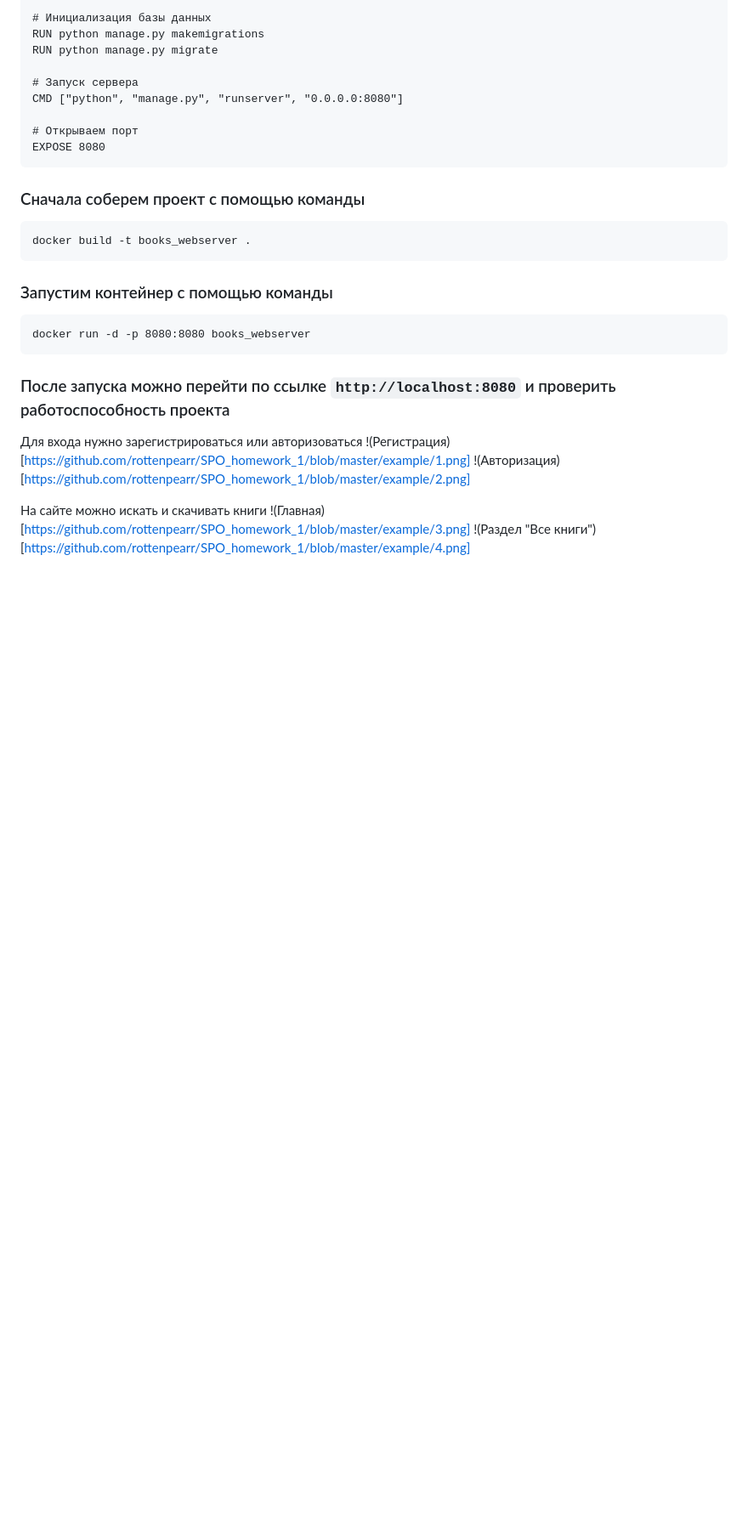
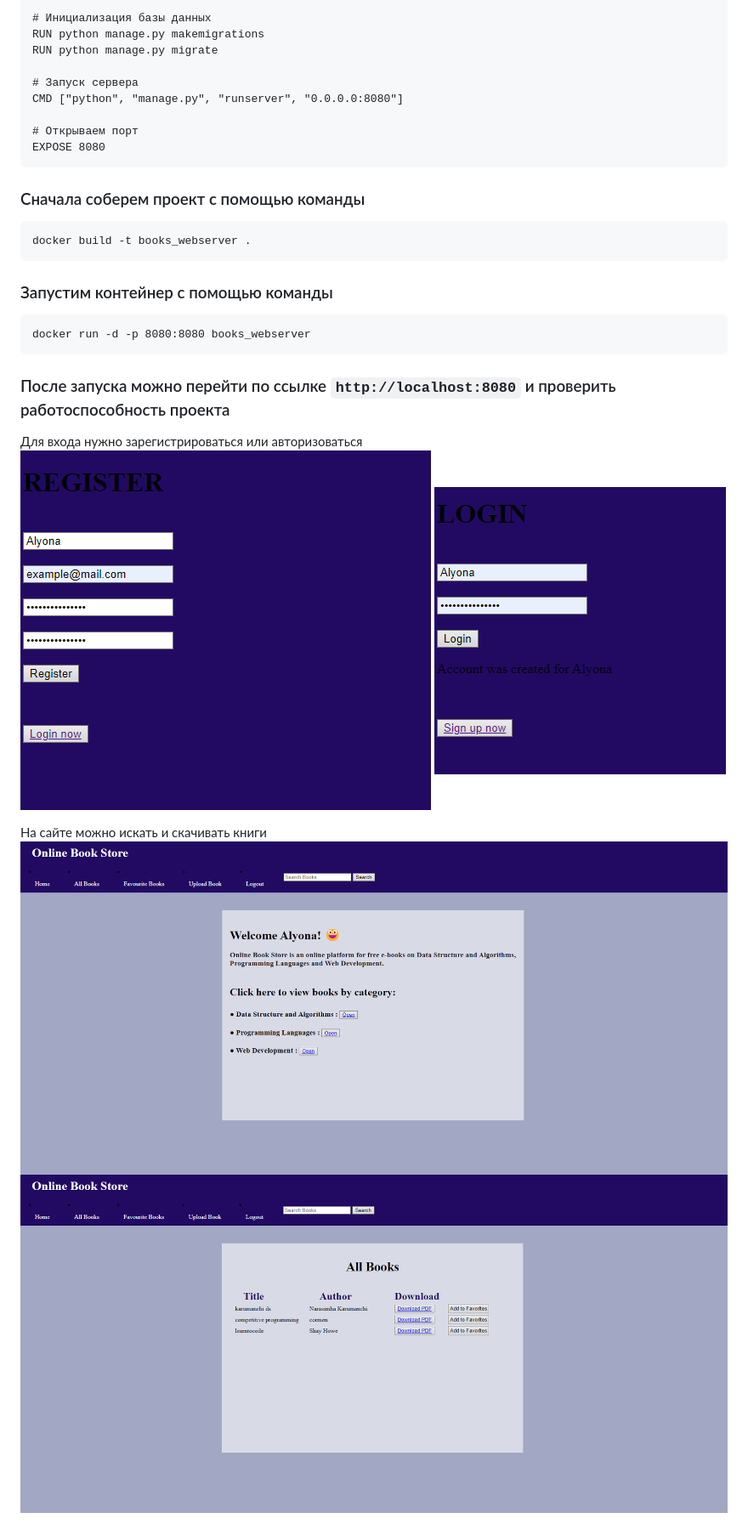
Before and after one commit to rottenpearr/SPO_homework_1, a Markdown page: README.md, the part around the change printed below. Shown: that part at 85% size. GitHub-like rendering; blank space fills up the shorter version.

```diff
--- a/README.md
+++ b/README.md
@@ -59,11 +59,11 @@ docker run -d -p 8080:8080 books_webserver
 ### После запуска можно перейти по ссылке `http://localhost:8080` и проверить работоспособность проекта
 
 Для входа нужно зарегистрироваться или авторизоваться
-!(Регистрация)[https://github.com/rottenpearr/SPO_homework_1/blob/master/example/1.png]
-!(Авторизация)[https://github.com/rottenpearr/SPO_homework_1/blob/master/example/2.png]
+![Регистрация](https://github.com/rottenpearr/SPO_homework_1/blob/master/example/1.png)
+![Авторизация](https://github.com/rottenpearr/SPO_homework_1/blob/master/example/2.png)
 
 На сайте можно искать и скачивать книги
-!(Главная)[https://github.com/rottenpearr/SPO_homework_1/blob/master/example/3.png]
-!(Раздел "Все книги")[https://github.com/rottenpearr/SPO_homework_1/blob/master/example/4.png]
+![Главная](https://github.com/rottenpearr/SPO_homework_1/blob/master/example/3.png)
+![Раздел "Все книги"](https://github.com/rottenpearr/SPO_homework_1/blob/master/example/4.png)
 
 Также книги можно добавлять в понравившиеся
```
Also changed, not shown: other parts of README.md (+3 -3 lines).
